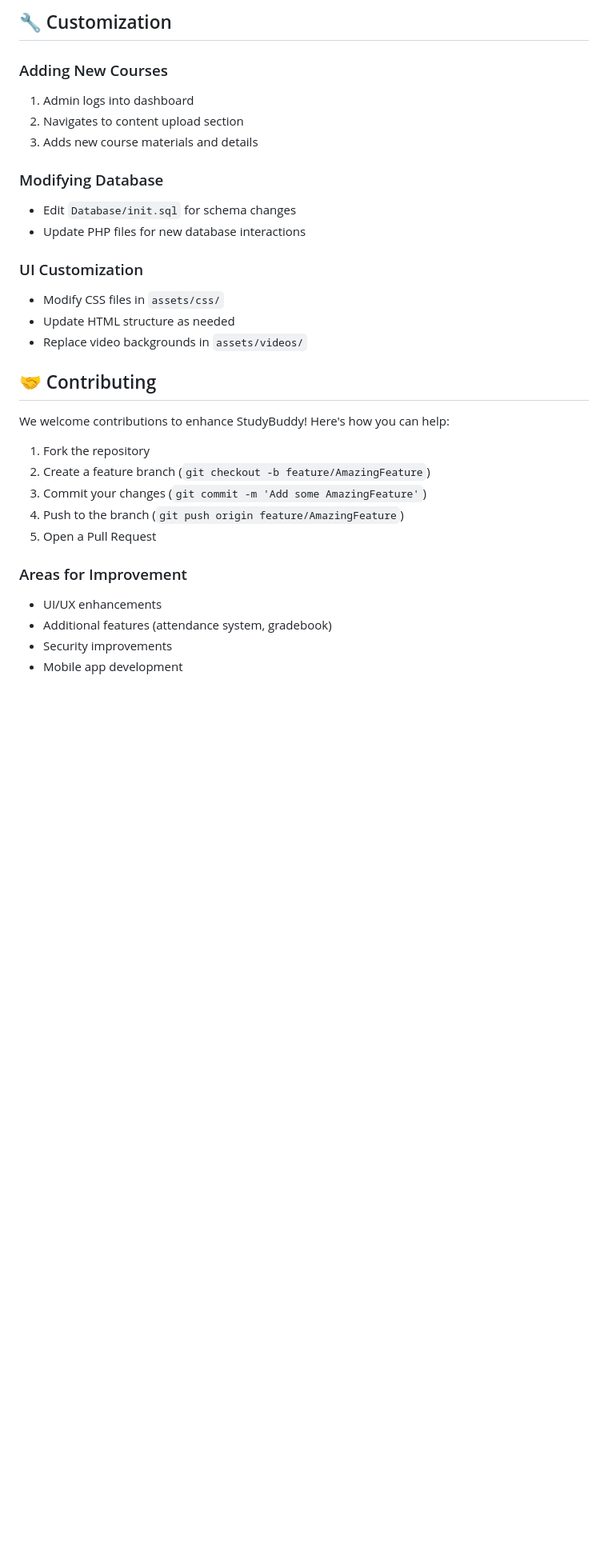
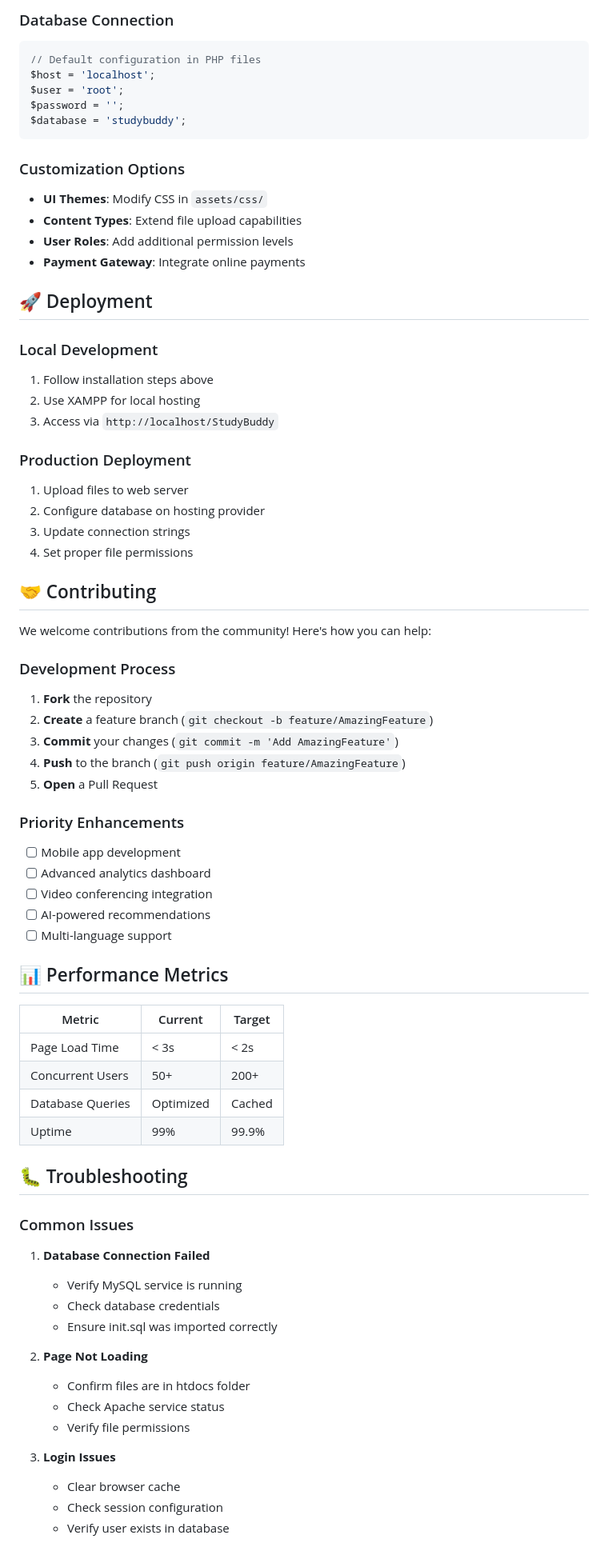
Before and after one commit to omijr123/StudyBuddy-Smart-Learning-Campus-Management-Portal, a Markdown page: README.md, the part around one of its changes. Shown at 80% size. Drawn GitHub-style; blank space fills up the shorter version.

````diff
--- a/README.md
+++ b/README.md
@@ -173,32 +211,74 @@ StudyBuddy/
 
-## 🔧 Customization
+### Database Connection
+```php
+// Default configuration in PHP files
+$host = 'localhost';
+$user = 'root';
+$password = '';
+$database = 'studybuddy';
+```
 
-### Adding New Courses
-1. Admin logs into dashboard
-2. Navigates to content upload section
-3. Adds new course materials and details
+### Customization Options
+- **UI Themes**: Modify CSS in `assets/css/`
+- **Content Types**: Extend file upload capabilities
+- **User Roles**: Add additional permission levels
+- **Payment Gateway**: Integrate online payments
 
-### Modifying Database
-- Edit `Database/init.sql` for schema changes
-- Update PHP files for new database interactions
+## 🚀 Deployment
 
-### UI Customization
-- Modify CSS files in `assets/css/`
-- Update HTML structure as needed
-- Replace video backgrounds in `assets/videos/`
+### Local Development
+1. Follow installation steps above
+2. Use XAMPP for local hosting
+3. Access via `http://localhost/StudyBuddy`
+
+### Production Deployment
+1. Upload files to web server
+2. Configure database on hosting provider
+3. Update connection strings
+4. Set proper file permissions
 
 ## 🤝 Contributing
 
-We welcome contributions to enhance StudyBuddy! Here's how you can help:
+We welcome contributions from the community! Here's how you can help:
 
-1. Fork the repository
-2. Create a feature branch (`git checkout -b feature/AmazingFeature`)
-3. Commit your changes (`git commit -m 'Add some AmazingFeature'`)
-4. Push to the branch (`git push origin feature/AmazingFeature`)
-5. Open a Pull Request
+### Development Process
+1. **Fork** the repository
+2. **Create** a feature branch (`git checkout -b feature/AmazingFeature`)
+3. **Commit** your changes (`git commit -m 'Add AmazingFeature'`)
+4. **Push** to the branch (`git push origin feature/AmazingFeature`)
+5. **Open** a Pull Request
 
-### Areas for Improvement
-- UI/UX enhancements
-- Additional features (attendance system, gradebook)
-- Security improvements
-- Mobile app development
+### Priority Enhancements
+- [ ] Mobile app development
+- [ ] Advanced analytics dashboard
+- [ ] Video conferencing integration
+- [ ] AI-powered recommendations
+- [ ] Multi-language support
+
+## 📊 Performance Metrics
+
+| Metric | Current | Target |
+|--------|---------|---------|
+| Page Load Time | < 3s | < 2s |
+| Concurrent Users | 50+ | 200+ |
+| Database Queries | Optimized | Cached |
+| Uptime | 99% | 99.9% |
+
+## 🐛 Troubleshooting
+
+### Common Issues
+1. **Database Connection Failed**
+   - Verify MySQL service is running
+   - Check database credentials
+   - Ensure init.sql was imported correctly
+
+2. **Page Not Loading**
+   - Confirm files are in htdocs folder
+   - Check Apache service status
+   - Verify file permissions
+
+3. **Login Issues**
+   - Clear browser cache
+   - Check session configuration
+   - Verify user exists in database
+
````
Also changed, not shown: other parts of README.md (+177 -125 lines).
